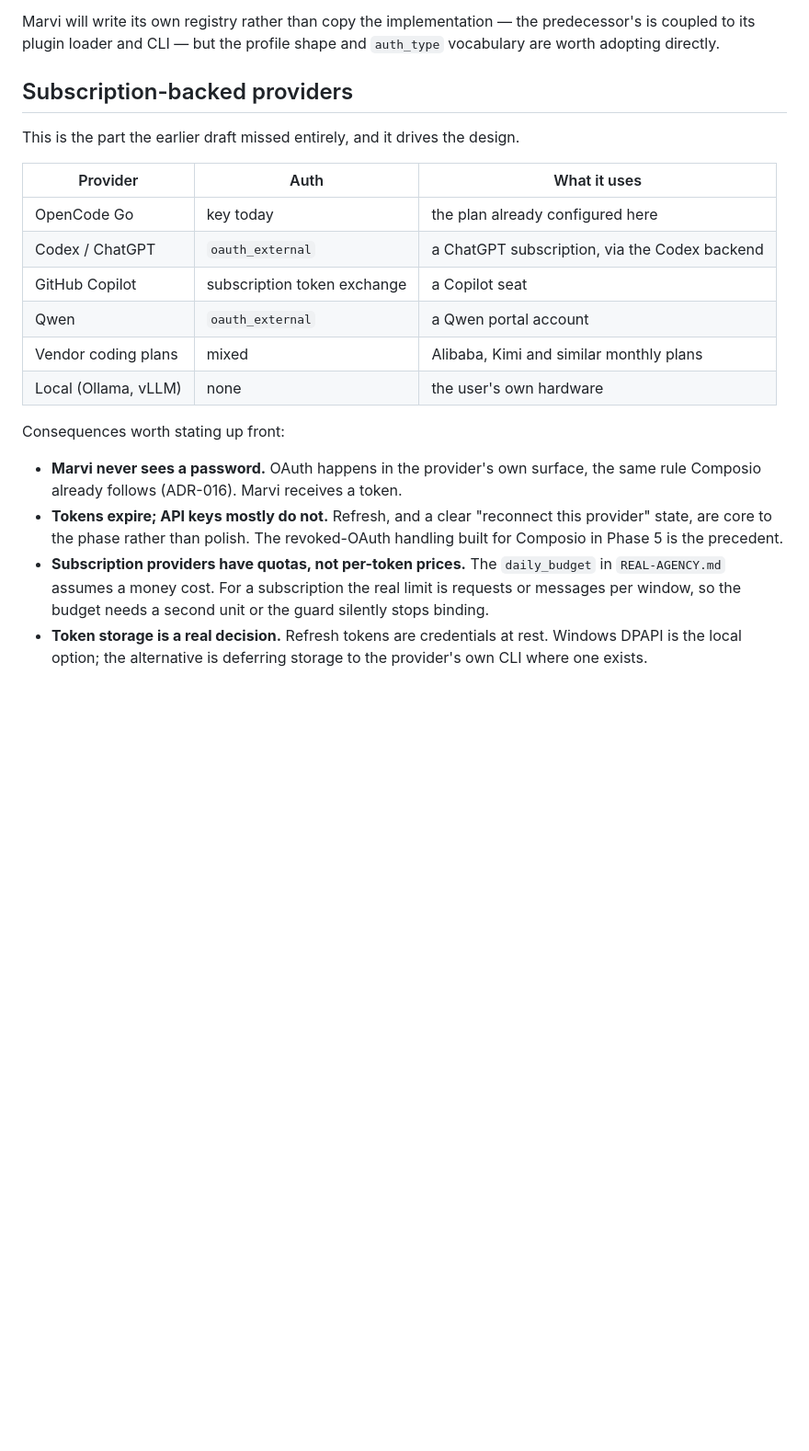
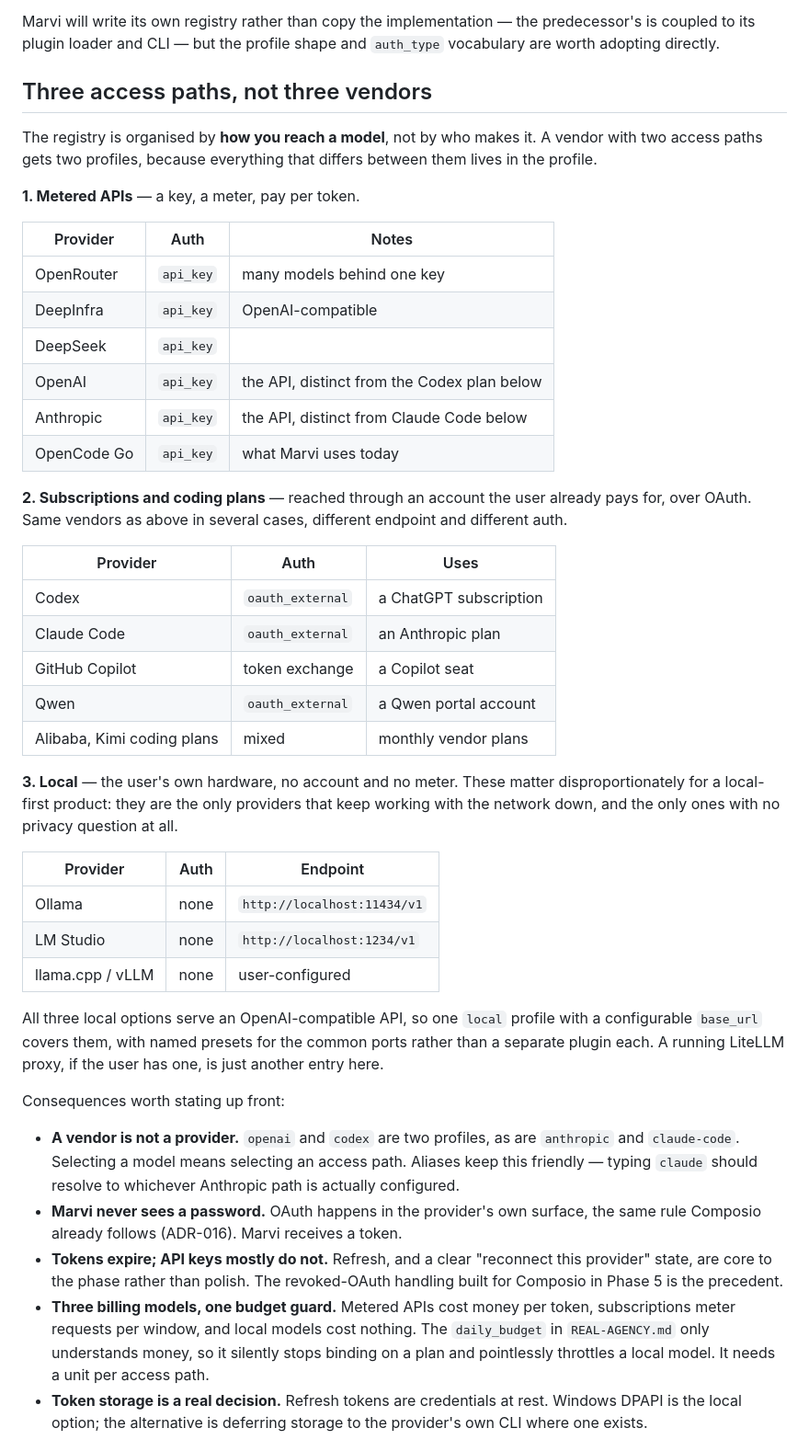
Before and after one commit to xRetr00/Marvi-OS, a Markdown page: docs/phases/09-providers-identity.md, the part around one of its changes. Shown at 92% size. GitHub-like rendering; blank space fills up the shorter version.

```diff
--- a/docs/phases/09-providers-identity.md
+++ b/docs/phases/09-providers-identity.md
@@ -57,30 +67,67 @@ Marvi will write its own registry rather than copy the implementation — the
 predecessor's is coupled to its plugin loader and CLI — but the profile shape
 and `auth_type` vocabulary are worth adopting directly.
 
-## Subscription-backed providers
+## Three access paths, not three vendors
 
-This is the part the earlier draft missed entirely, and it drives the design.
+The registry is organised by **how you reach a model**, not by who makes it. A
+vendor with two access paths gets two profiles, because everything that differs
+between them lives in the profile.
 
-| Provider | Auth | What it uses |
+**1. Metered APIs** — a key, a meter, pay per token.
+
+| Provider | Auth | Notes |
 |---|---|---|
-| OpenCode Go | key today | the plan already configured here |
-| Codex / ChatGPT | `oauth_external` | a ChatGPT subscription, via the Codex backend |
-| GitHub Copilot | subscription token exchange | a Copilot seat |
+| OpenRouter | `api_key` | many models behind one key |
+| DeepInfra | `api_key` | OpenAI-compatible |
+| DeepSeek | `api_key` | |
+| OpenAI | `api_key` | the API, distinct from the Codex plan below |
+| Anthropic | `api_key` | the API, distinct from Claude Code below |
+| OpenCode Go | `api_key` | what Marvi uses today |
+
+**2. Subscriptions and coding plans** — reached through an account the user
+already pays for, over OAuth. Same vendors as above in several cases, different
+endpoint and different auth.
+
+| Provider | Auth | Uses |
+|---|---|---|
+| Codex | `oauth_external` | a ChatGPT subscription |
+| Claude Code | `oauth_external` | an Anthropic plan |
+| GitHub Copilot | token exchange | a Copilot seat |
 | Qwen | `oauth_external` | a Qwen portal account |
-| Vendor coding plans | mixed | Alibaba, Kimi and similar monthly plans |
-| Local (Ollama, vLLM) | none | the user's own hardware |
+| Alibaba, Kimi coding plans | mixed | monthly vendor plans |
+
+**3. Local** — the user's own hardware, no account and no meter. These matter
+disproportionately for a local-first product: they are the only providers that
+keep working with the network down, and the only ones with no privacy question
+at all.
+
+| Provider | Auth | Endpoint |
+|---|---|---|
+| Ollama | none | `http://localhost:11434/v1` |
+| LM Studio | none | `http://localhost:1234/v1` |
+| llama.cpp / vLLM | none | user-configured |
+
+All three local options serve an OpenAI-compatible API, so one `local` profile
+with a configurable `base_url` covers them, with named presets for the common
+ports rather than a separate plugin each. A running LiteLLM proxy, if the user
+has one, is just another entry here.
 
 Consequences worth stating up front:
 
+- **A vendor is not a provider.** `openai` and `codex` are two profiles, as are
+  `anthropic` and `claude-code`. Selecting a model means selecting an access
+  path. Aliases keep this friendly — typing `claude` should resolve to whichever
+  Anthropic path is actually configured.
 - **Marvi never sees a password.** OAuth happens in the provider's own surface,
   the same rule Composio already follows (ADR-016). Marvi receives a token.
 - **Tokens expire; API keys mostly do not.** Refresh, and a clear "reconnect
   this provider" state, are core to the phase rather than polish. The
   revoked-OAuth handling built for Composio in Phase 5 is the precedent.
-- **Subscription providers have quotas, not per-token prices.** The
-  `daily_budget` in `REAL-AGENCY.md` assumes a money cost. For a subscription
-  the real limit is requests or messages per window, so the budget needs a
-  second unit or the guard silently stops binding.
+- **Three billing models, one budget guard.** Metered APIs cost money per
+  token, subscriptions meter requests per window, and local models cost
+  nothing. The `daily_budget` in `REAL-AGENCY.md` only understands money, so it
+  silently stops binding on a plan and pointlessly throttles a local model.
+  It needs a unit per access path.
 - **Token storage is a real decision.** Refresh tokens are credentials at rest.
   Windows DPAPI is the local option; the alternative is deferring storage to the
   provider's own CLI where one exists.
```
Also changed, not shown: other parts of docs/phases/09-providers-identity.md (+26 -12 lines).
